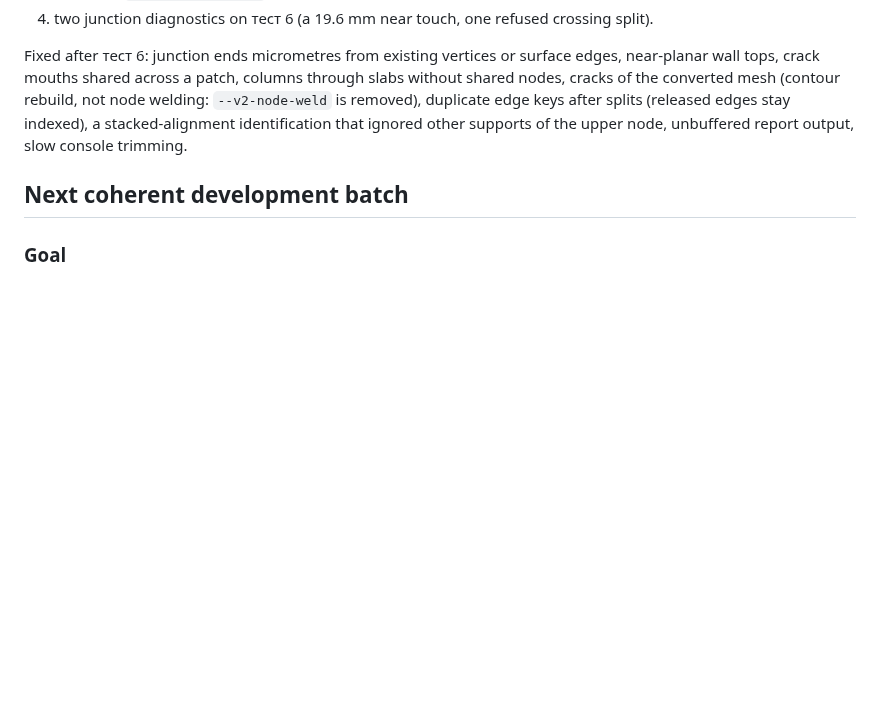
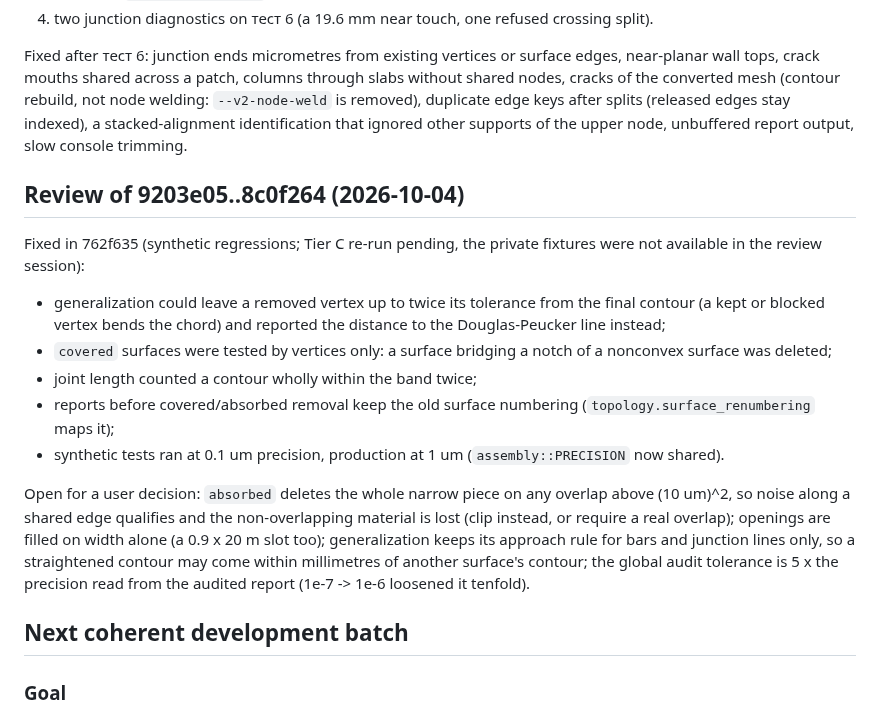
Before and after one commit to Aev199/topo_reconstruct_rs, a Markdown page: docs/DEV_STATE.md, the part around the change. Drawn GitHub-style; blank space fills up the shorter version.

Commit message:
DEV_STATE: review of the generalization/tolerance batches [skip ci]
Co-Authored-By: Claude Opus 5.5 <noreply@anthropic.com>
Claude-Session: https://claude.ai/code/session_013NxDDhCTr8G3JtiVEezknJ

```diff
--- a/docs/DEV_STATE.md
+++ b/docs/DEV_STATE.md
@@ -235,6 +235,31 @@ node welding: `--v2-node-weld` is removed), duplicate edge keys after splits (re
 indexed), a stacked-alignment identification that ignored other supports of
 the upper node, unbuffered report output, slow console trimming.
 
+## Review of 9203e05..8c0f264 (2026-10-04)
+
+Fixed in 762f635 (synthetic regressions; Tier C re-run pending, the
+private fixtures were not available in the review session):
+
+- generalization could leave a removed vertex up to twice its tolerance
+  from the final contour (a kept or blocked vertex bends the chord) and
+  reported the distance to the Douglas-Peucker line instead;
+- `covered` surfaces were tested by vertices only: a surface bridging a
+  notch of a nonconvex surface was deleted;
+- joint length counted a contour wholly within the band twice;
+- reports before covered/absorbed removal keep the old surface numbering
+  (`topology.surface_renumbering` maps it);
+- synthetic tests ran at 0.1 um precision, production at 1 um
+  (`assembly::PRECISION` now shared).
+
+Open for a user decision: `absorbed` deletes the whole narrow piece on
+any overlap above (10 um)^2, so noise along a shared edge qualifies and
+the non-overlapping material is lost (clip instead, or require a real
+overlap); openings are filled on width alone (a 0.9 x 20 m slot too);
+generalization keeps its approach rule for bars and junction lines only,
+so a straightened contour may come within millimetres of another
+surface's contour; the global audit tolerance is 5 x the precision read
+from the audited report (1e-7 -> 1e-6 loosened it tenfold).
+
 ## Next coherent development batch
 
 ### Goal
```
